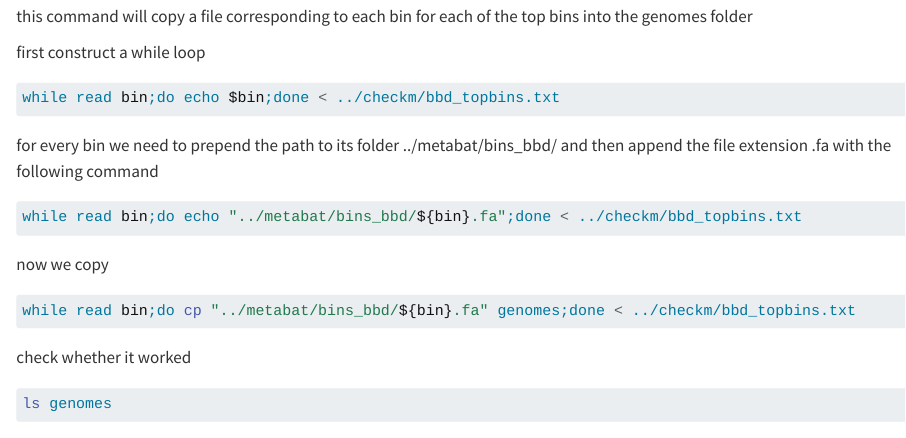
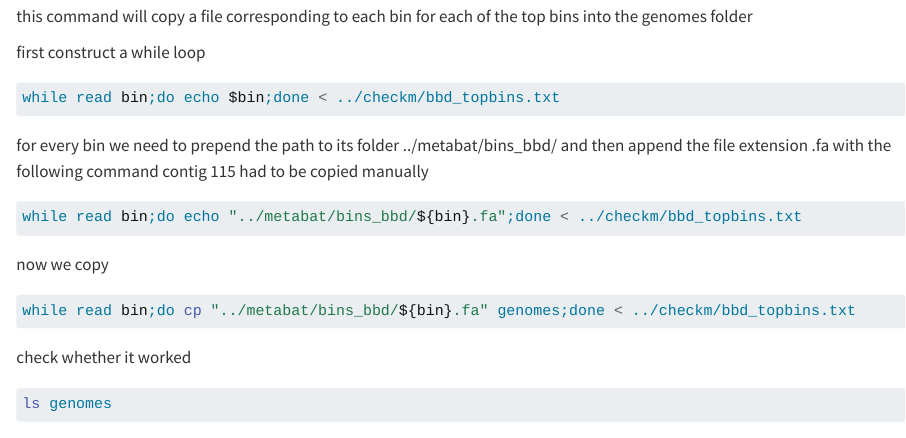
Before and after one commit to DhevinFernando/marine-genomics, a Quarto document (03_gtdbtk.qmd): the page in a window 1100 px wide, from 290 px down. Rendered offline with R 4.5, knitr and Pandoc in place of Quarto, with nearby package versions; long lines of code are wrapped.

Commit message:
quarto update

````diff
--- a/03_gtdbtk.qmd
+++ b/03_gtdbtk.qmd
@@ -19,7 +19,7 @@ first construct a while loop
 ```bash
 while read bin;do echo $bin;done < ../checkm/bbd_topbins.txt
 ```
-for every bin we need to prepend the path to its folder ../metabat/bins_bbd/ and then append the file extension .fa with the following command
+for every bin we need to prepend the path to its folder ../metabat/bins_bbd/ and then append the file extension .fa with the following command contig 115 had to be copied manually
 ```bash
 while read bin;do echo "../metabat/bins_bbd/${bin}.fa";done < ../checkm/bbd_topbins.txt
 ```
````
